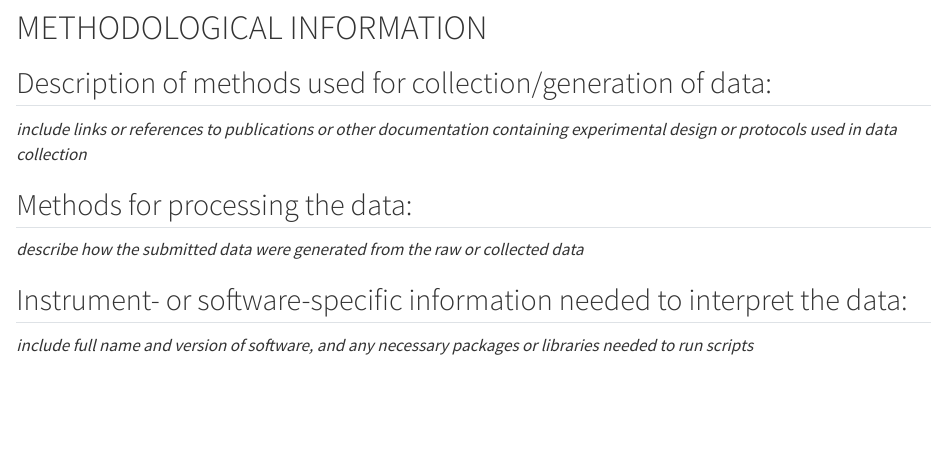
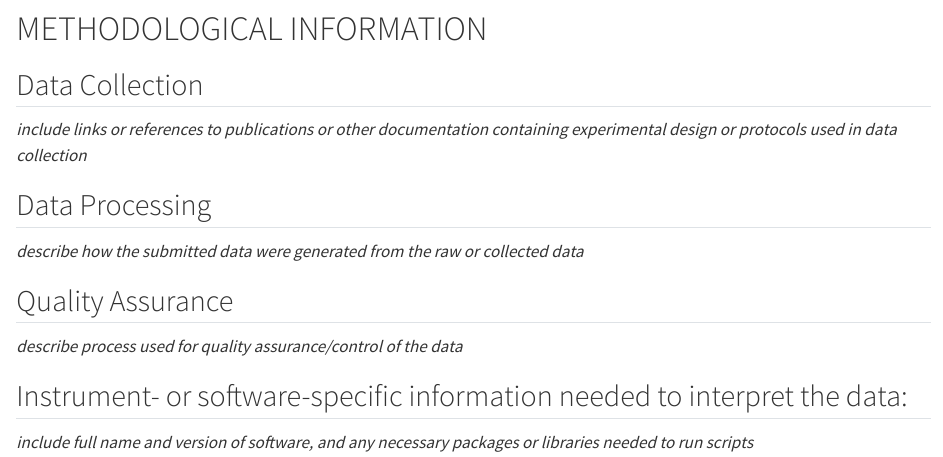
Before and after one commit to JasonEntingh/codelibrary, a Quarto document (data catalog readme/data_catalog_readme.qmd): the page in a window 1100 px wide, from 1490 px down before the commit and from 1770 px down after it, so that both start at the same text. Rendered offline with R 4.5, knitr and Pandoc in place of Quarto, with nearby package versions.

Commit message:
Update data_catalog_readme.qmd

```diff
--- a/data catalog readme/data_catalog_readme.qmd
+++ b/data catalog readme/data_catalog_readme.qmd
@@ -80,11 +80,14 @@ graph TD
 
 # METHODOLOGICAL INFORMATION
 
-## Description of methods used for collection/generation of data:
+## Data Collection
 *include links or references to publications or other documentation containing experimental design or protocols used in data collection*
 
-## Methods for processing the data:
+## Data Processing
 *describe how the submitted data were generated from the raw or collected data*
+
+## Quality Assurance
+*describe process used for quality assurance/control of the data*
 
 ## Instrument- or software-specific information needed to interpret the data:
 *include full name and version of software, and any necessary packages or libraries needed to run scripts*
```
